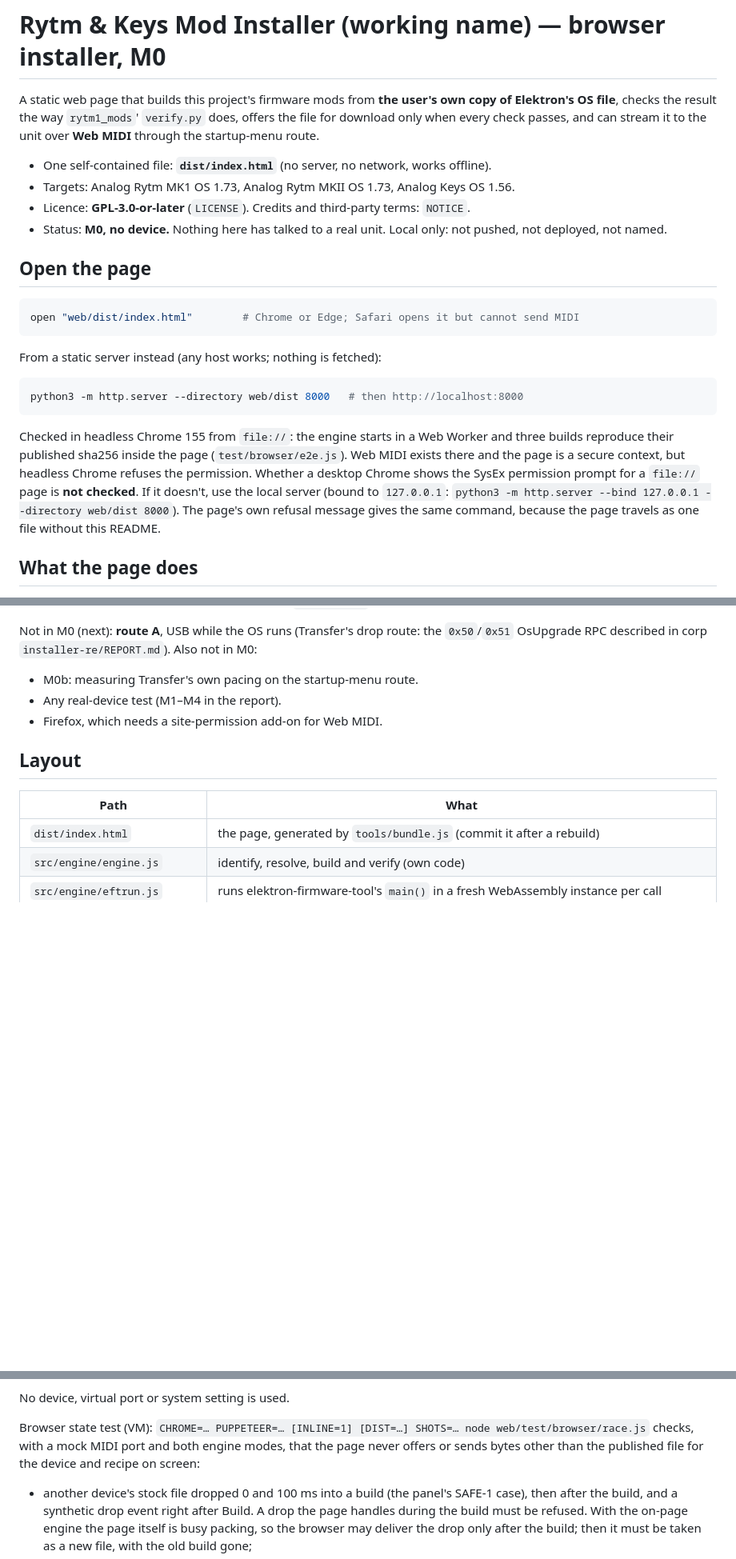
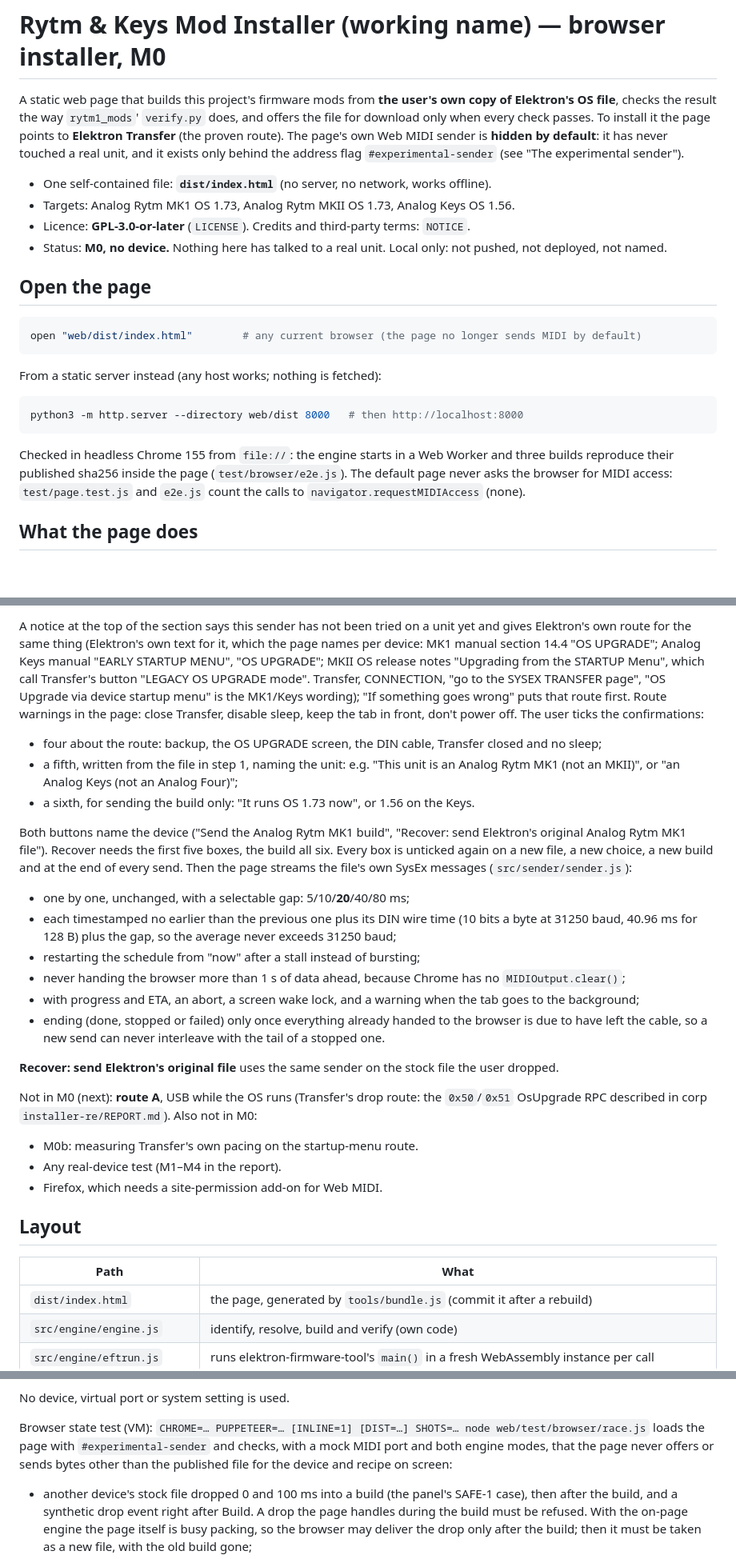
Before and after one commit to bandersong/chopshop, a Markdown page: README.md, 3 parts joined by grey strips. Shown at 80% size. Rendered like a GitHub page; blank space fills up the shorter version.

````diff
--- a/README.md
+++ b/README.md
@@ -1,6 +1,6 @@
 # Rytm & Keys Mod Installer (working name) — browser installer, M0
 
-A static web page that builds this project's firmware mods from **the user's own copy of Elektron's OS file**, checks the result the way `rytm1_mods`' `verify.py` does, offers the file for download only when every check passes, and can stream it to the unit over **Web MIDI** through the startup-menu route.
+A static web page that builds this project's firmware mods from **the user's own copy of Elektron's OS file**, checks the result the way `rytm1_mods`' `verify.py` does, and offers the file for download only when every check passes. To install it the page points to **Elektron Transfer** (the proven route). The page's own Web MIDI sender is **hidden by default**: it has never touched a real unit, and it exists only behind the address flag `#experimental-sender` (see "The experimental sender").
 
 - One self-contained file: **`dist/index.html`** (no server, no network, works offline).
 - Targets: Analog Rytm MK1 OS 1.73, Analog Rytm MKII OS 1.73, Analog Keys OS 1.56.
@@ -10,7 +10,7 @@ A static web page that builds this project's firmware mods from **the user's own
 ## Open the page
 
 ```bash
-open "web/dist/index.html"        # Chrome or Edge; Safari opens it but cannot send MIDI
+open "web/dist/index.html"        # any current browser (the page no longer sends MIDI by default)
 ```
 
 From a static server instead (any host works; nothing is fetched):
@@ -19,7 +19,7 @@ From a static server instead (any host works; nothing is fetched):
 python3 -m http.server --directory web/dist 8000   # then http://localhost:8000
 ```
 
-Checked in headless Chrome 155 from `file://`: the engine starts in a Web Worker and three builds reproduce their published sha256 inside the page (`test/browser/e2e.js`). Web MIDI exists there and the page is a secure context, but headless Chrome refuses the permission. Whether a desktop Chrome shows the SysEx permission prompt for a `file://` page is **not checked**. If it doesn't, use the local server (bound to `127.0.0.1`: `python3 -m http.server --bind 127.0.0.1 --directory web/dist 8000`). The page's own refusal message gives the same command, because the page travels as one file without this README.
+Checked in headless Chrome 155 from `file://`: the engine starts in a Web Worker and three builds reproduce their published sha256 inside the page (`test/browser/e2e.js`). The default page never asks the browser for MIDI access: `test/page.test.js` and `e2e.js` count the calls to `navigator.requestMIDIAccess` (none).
 
 ## What the page does
 
@@ -89,3 +95,18 @@ Checked in headless Chrome 155 from `file://`: the engine starts in a Web Worker
+A notice at the top of the section says this sender has not been tried on a unit yet and gives Elektron's own route for the same thing (Elektron's own text for it, which the page names per device: MK1 manual section 14.4 "OS UPGRADE"; Analog Keys manual "EARLY STARTUP MENU", "OS UPGRADE"; MKII OS release notes "Upgrading from the STARTUP Menu", which call Transfer's button "LEGACY OS UPGRADE mode". Transfer, CONNECTION, "go to the SYSEX TRANSFER page", "OS Upgrade via device startup menu" is the MK1/Keys wording); "If something goes wrong" puts that route first. Route warnings in the page: close Transfer, disable sleep, keep the tab in front, don't power off. The user ticks the confirmations:
+- four about the route: backup, the OS UPGRADE screen, the DIN cable, Transfer closed and no sleep;
+- a fifth, written from the file in step 1, naming the unit: e.g. "This unit is an Analog Rytm MK1 (not an MKII)", or "an Analog Keys (not an Analog Four)";
+- a sixth, for sending the build only: "It runs OS 1.73 now", or 1.56 on the Keys.
+
+Both buttons name the device ("Send the Analog Rytm MK1 build", "Recover: send Elektron's original Analog Rytm MK1 file"). Recover needs the first five boxes, the build all six. Every box is unticked again on a new file, a new choice, a new build and at the end of every send. Then the page streams the file's own SysEx messages (`src/sender/sender.js`):
+- one by one, unchanged, with a selectable gap: 5/10/**20**/40/80 ms;
+- each timestamped no earlier than the previous one plus its DIN wire time (10 bits a byte at 31250 baud, 40.96 ms for 128 B) plus the gap, so the average never exceeds 31250 baud;
+- restarting the schedule from "now" after a stall instead of bursting;
+- never handing the browser more than 1 s of data ahead, because Chrome has no `MIDIOutput.clear()`;
+- with progress and ETA, an abort, a screen wake lock, and a warning when the tab goes to the background;
+- ending (done, stopped or failed) only once everything already handed to the browser is due to have left the cable, so a new send can never interleave with the tail of a stopped one.
+
+**Recover: send Elektron's original file** uses the same sender on the stock file the user dropped.
+
 
 Not in M0 (next): **route A**, USB while the OS runs (Transfer's drop route: the `0x50`/`0x51` OsUpgrade RPC described in corp `installer-re/REPORT.md`). Also not in M0:
 - M0b: measuring Transfer's own pacing on the startup-menu route.
@@ -264,7 +290,7 @@ It also checks the feature rules.
 
 No device, virtual port or system setting is used.
 
-Browser state test (VM): `CHROME=… PUPPETEER=… [INLINE=1] [DIST=…] SHOTS=… node web/test/browser/race.js` checks, with a mock MIDI port and both engine modes, that the page never offers or sends bytes other than the published file for the device and recipe on screen:
+Browser state test (VM): `CHROME=… PUPPETEER=… [INLINE=1] [DIST=…] SHOTS=… node web/test/browser/race.js` loads the page with `#experimental-sender` and checks, with a mock MIDI port and both engine modes, that the page never offers or sends bytes other than the published file for the device and recipe on screen:
 - another device's stock file dropped 0 and 100 ms into a build (the panel's SAFE-1 case), then after the build, and a synthetic drop event right after Build. A drop the page handles during the build must be refused. With the on-page engine the page itself is busy packing, so the browser may deliver the drop only after the build; then it must be taken as a new file, with the old build gone;
 - the mod boxes changed 0.5 s and 3 s into a build (a click and a scripted change event);
 - the exclusion rule both ways;
````
Also changed, not shown: other parts of README.md (+39 -26 lines).
